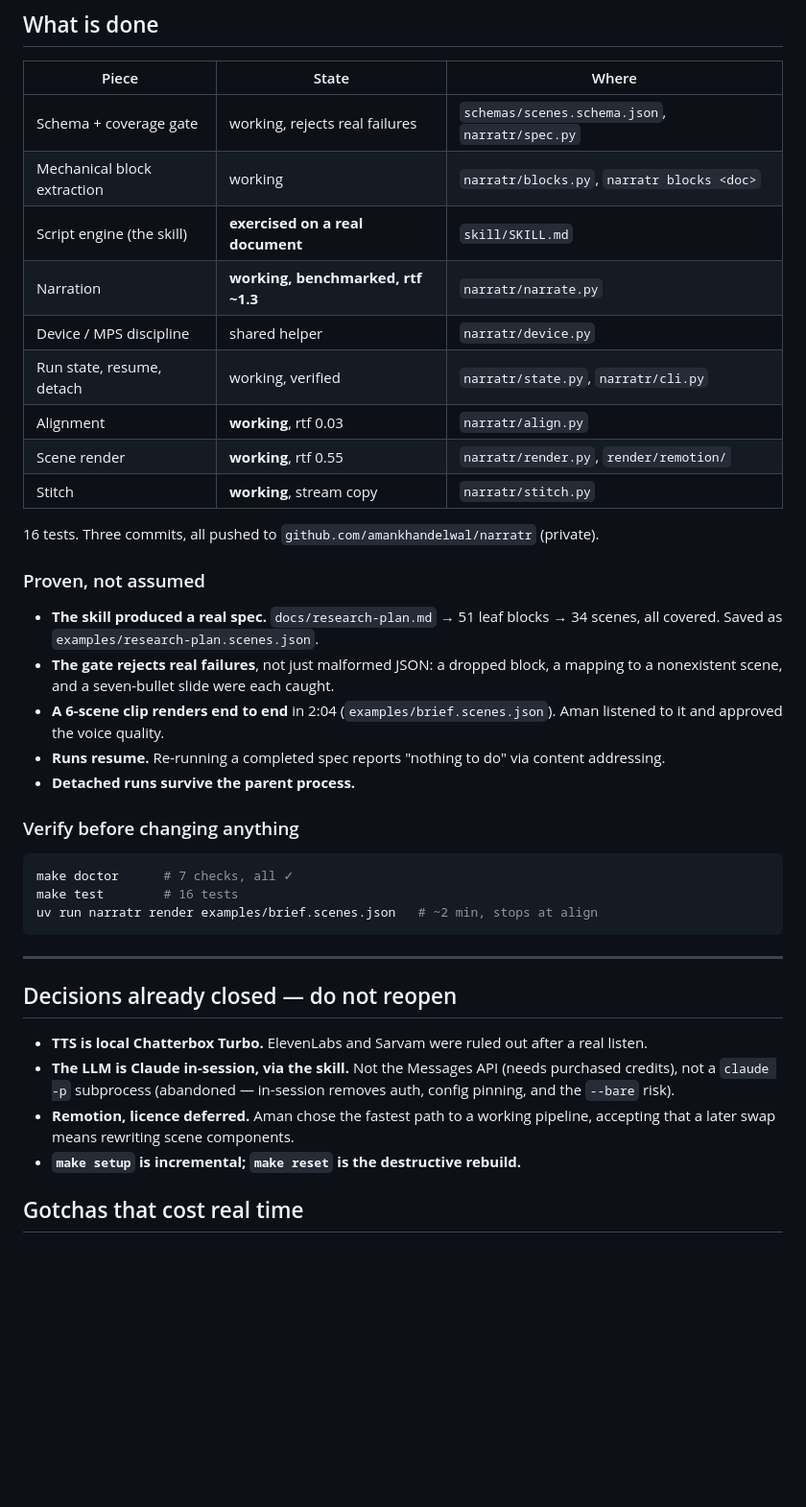
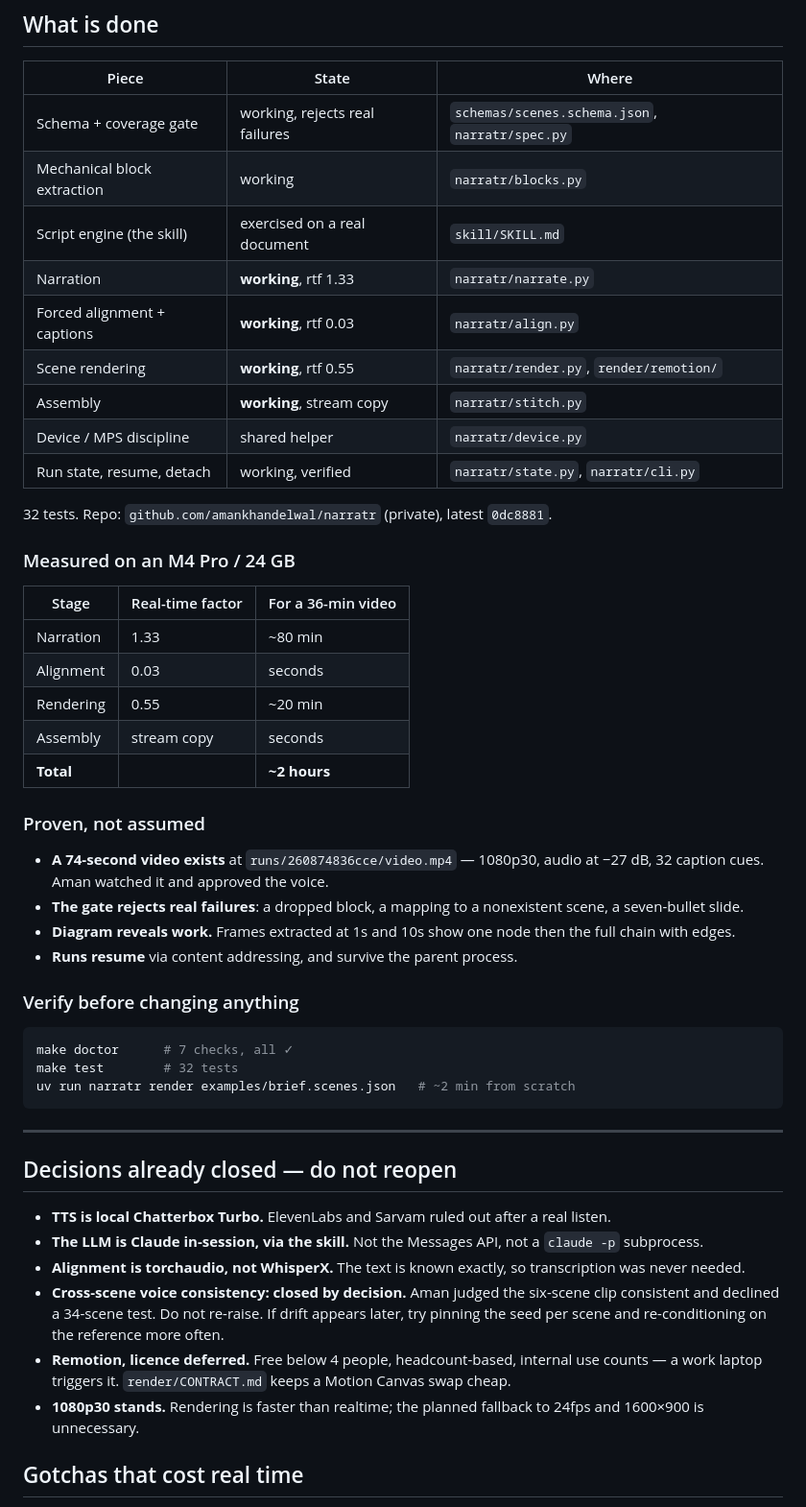
Before and after one commit to amankhandelwal/narratr, a Markdown page: docs/checkpoints/2026-09-05-handoff.md, the part around one of its changes. Shown at 96% size. Rendered like a GitHub page; blank space fills up the shorter version.

````diff
--- a/docs/checkpoints/2026-09-05-handoff.md
+++ b/docs/checkpoints/2026-09-05-handoff.md
@@ -36,41 +38,52 @@ Read [../research-plan.md](../research-plan.md) for the reasoning. This file car
 | Piece | State | Where |
 |---|---|---|
 | Schema + coverage gate | working, rejects real failures | `schemas/scenes.schema.json`, `narratr/spec.py` |
-| Mechanical block extraction | working | `narratr/blocks.py`, `narratr blocks <doc>` |
-| Script engine (the skill) | **exercised on a real document** | `skill/SKILL.md` |
-| Narration | **working, benchmarked, rtf ~1.3** | `narratr/narrate.py` |
+| Mechanical block extraction | working | `narratr/blocks.py` |
+| Script engine (the skill) | exercised on a real document | `skill/SKILL.md` |
+| Narration | **working**, rtf 1.33 | `narratr/narrate.py` |
+| Forced alignment + captions | **working**, rtf 0.03 | `narratr/align.py` |
+| Scene rendering | **working**, rtf 0.55 | `narratr/render.py`, `render/remotion/` |
+| Assembly | **working**, stream copy | `narratr/stitch.py` |
 | Device / MPS discipline | shared helper | `narratr/device.py` |
 | Run state, resume, detach | working, verified | `narratr/state.py`, `narratr/cli.py` |
-| Alignment | **working**, rtf 0.03 | `narratr/align.py` |
-| Scene render | **working**, rtf 0.55 | `narratr/render.py`, `render/remotion/` |
-| Stitch | **working**, stream copy | `narratr/stitch.py` |
 
-16 tests. Three commits, all pushed to `github.com/amankhandelwal/narratr` (private).
+32 tests. Repo: `github.com/amankhandelwal/narratr` (private), latest `0dc8881`.
+
+### Measured on an M4 Pro / 24 GB
+
+| Stage | Real-time factor | For a 36-min video |
+|---|---|---|
+| Narration | 1.33 | ~80 min |
+| Alignment | 0.03 | seconds |
+| Rendering | 0.55 | ~20 min |
+| Assembly | stream copy | seconds |
+| **Total** | | **~2 hours** |
 
 ### Proven, not assumed
 
-- **The skill produced a real spec.** `docs/research-plan.md` → 51 leaf blocks → 34 scenes, all covered. Saved as `examples/research-plan.scenes.json`.
-- **The gate rejects real failures**, not just malformed JSON: a dropped block, a mapping to a nonexistent scene, and a seven-bullet slide were each caught.
-- **A 6-scene clip renders end to end** in 2:04 (`examples/brief.scenes.json`). Aman listened to it and approved the voice quality.
-- **Runs resume.** Re-running a completed spec reports "nothing to do" via content addressing.
-- **Detached runs survive the parent process.**
+- **A 74-second video exists** at `runs/260874836cce/video.mp4` — 1080p30, audio at −27 dB, 32 caption cues. Aman watched it and approved the voice.
+- **The gate rejects real failures**: a dropped block, a mapping to a nonexistent scene, a seven-bullet slide.
+- **Diagram reveals work.** Frames extracted at 1s and 10s show one node then the full chain with edges.
+- **Runs resume** via content addressing, and survive the parent process.
 
 ### Verify before changing anything
 
 ```sh
 make doctor      # 7 checks, all ✓
-make test        # 16 tests
-uv run narratr render examples/brief.scenes.json   # ~2 min, stops at align
+make test        # 32 tests
+uv run narratr render examples/brief.scenes.json   # ~2 min from scratch
 ```
 
 ---
 
 ## Decisions already closed — do not reopen
 
-- **TTS is local Chatterbox Turbo.** ElevenLabs and Sarvam were ruled out after a real listen.
-- **The LLM is Claude in-session, via the skill.** Not the Messages API (needs purchased credits), not a `claude -p` subprocess (abandoned — in-session removes auth, config pinning, and the `--bare` risk).
-- **Remotion, licence deferred.** Aman chose the fastest path to a working pipeline, accepting that a later swap means rewriting scene components.
-- **`make setup` is incremental; `make reset` is the destructive rebuild.**
+- **TTS is local Chatterbox Turbo.** ElevenLabs and Sarvam ruled out after a real listen.
+- **The LLM is Claude in-session, via the skill.** Not the Messages API, not a `claude -p` subprocess.
+- **Alignment is torchaudio, not WhisperX.** The text is known exactly, so transcription was never needed.
+- **Cross-scene voice consistency: closed by decision.** Aman judged the six-scene clip consistent and declined a 34-scene test. Do not re-raise. If drift appears later, try pinning the seed per scene and re-conditioning on the reference more often.
+- **Remotion, licence deferred.** Free below 4 people, headcount-based, internal use counts — a work laptop triggers it. `render/CONTRACT.md` keeps a Motion Canvas swap cheap.
+- **1080p30 stands.** Rendering is faster than realtime; the planned fallback to 24fps and 1600×900 is unnecessary.
 
 ## Gotchas that cost real time
 
````
Also changed, not shown: other parts of docs/checkpoints/2026-09-05-handoff.md (+33 -56 lines).
